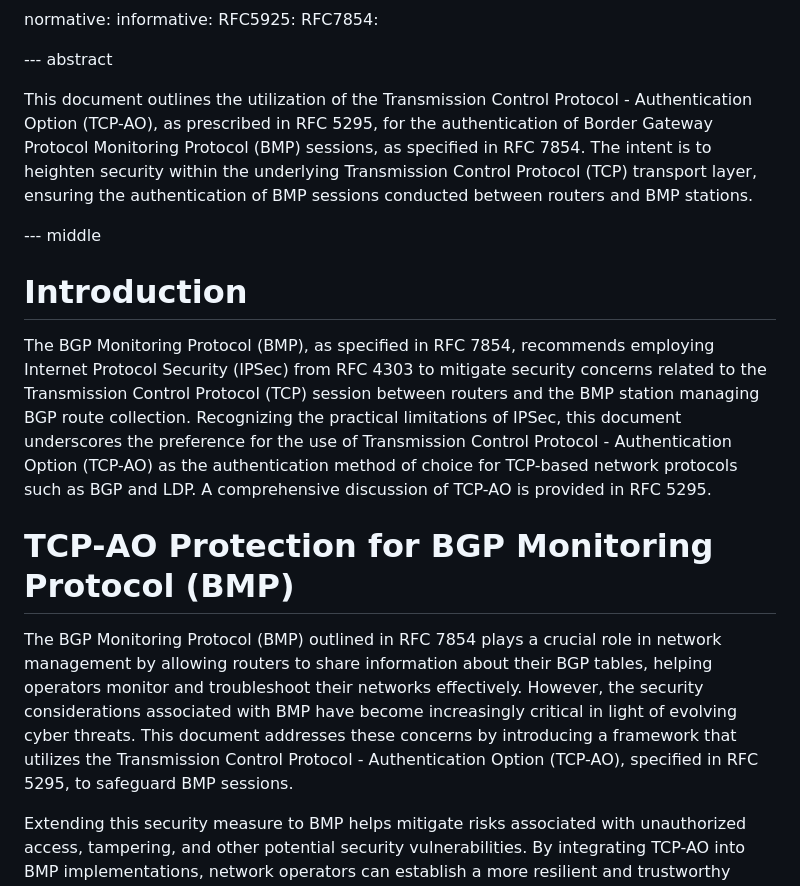
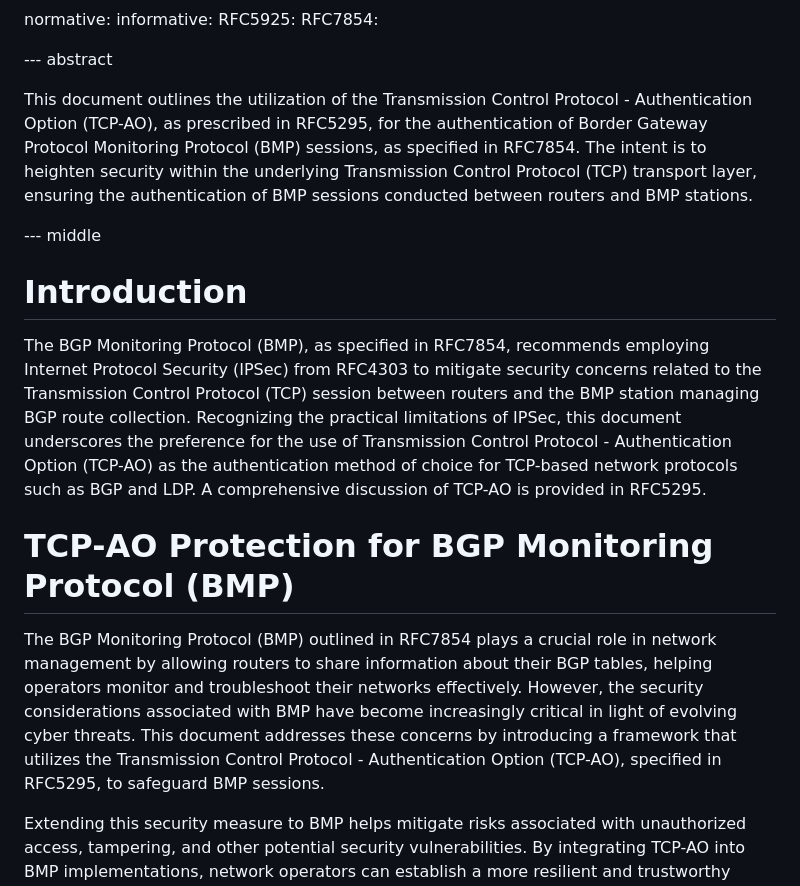
Before and after one commit to hmntsharma/draft-ietf-grow-bmp-tcp-ao, a Markdown page: draft-hmntsharma-bmp-tcp-ao.md, the part around the change. Drawn GitHub-style.

```diff
--- a/draft-hmntsharma-bmp-tcp-ao.md
+++ b/draft-hmntsharma-bmp-tcp-ao.md
@@ -48,18 +48,18 @@ informative:
 
 --- abstract
 
-This document outlines the utilization of the Transmission Control Protocol - Authentication Option (TCP-AO), as prescribed in RFC 5295, for the authentication of Border Gateway Protocol Monitoring Protocol (BMP) sessions, as specified in RFC 7854. The intent is to heighten security within the underlying Transmission Control Protocol (TCP) transport layer, ensuring the authentication of BMP sessions conducted between routers and BMP stations.
+This document outlines the utilization of the Transmission Control Protocol - Authentication Option (TCP-AO), as prescribed in RFC5295, for the authentication of Border Gateway Protocol Monitoring Protocol (BMP) sessions, as specified in RFC7854. The intent is to heighten security within the underlying Transmission Control Protocol (TCP) transport layer, ensuring the authentication of BMP sessions conducted between routers and BMP stations.
 
 
 --- middle
 
 # Introduction
 
-The BGP Monitoring Protocol (BMP), as specified in RFC 7854, recommends employing Internet Protocol Security (IPSec) from RFC 4303 to mitigate security concerns related to the Transmission Control Protocol (TCP) session between routers and the BMP station managing BGP route collection. Recognizing the practical limitations of IPSec, this document underscores the preference for the use of Transmission Control Protocol - Authentication Option (TCP-AO) as the authentication method of choice for TCP-based network protocols such as BGP and LDP. A comprehensive discussion of TCP-AO is provided in RFC 5295.
+The BGP Monitoring Protocol (BMP), as specified in RFC7854, recommends employing Internet Protocol Security (IPSec) from RFC4303 to mitigate security concerns related to the Transmission Control Protocol (TCP) session between routers and the BMP station managing BGP route collection. Recognizing the practical limitations of IPSec, this document underscores the preference for the use of Transmission Control Protocol - Authentication Option (TCP-AO) as the authentication method of choice for TCP-based network protocols such as BGP and LDP. A comprehensive discussion of TCP-AO is provided in RFC5295.
 
 # TCP-AO Protection for BGP Monitoring Protocol (BMP)
 
-The BGP Monitoring Protocol (BMP) outlined in RFC 7854 plays a crucial role in network management by allowing routers to share information about their BGP tables, helping operators monitor and troubleshoot their networks effectively. However, the security considerations associated with BMP have become increasingly critical in light of evolving cyber threats. This document addresses these concerns by introducing a framework that utilizes the Transmission Control Protocol - Authentication Option (TCP-AO), specified in RFC 5295, to safeguard BMP sessions.
+The BGP Monitoring Protocol (BMP) outlined in RFC7854 plays a crucial role in network management by allowing routers to share information about their BGP tables, helping operators monitor and troubleshoot their networks effectively. However, the security considerations associated with BMP have become increasingly critical in light of evolving cyber threats. This document addresses these concerns by introducing a framework that utilizes the Transmission Control Protocol - Authentication Option (TCP-AO), specified in RFC5295, to safeguard BMP sessions.
 
 Extending this security measure to BMP helps mitigate risks associated with unauthorized access, tampering, and other potential security vulnerabilities. By integrating TCP-AO into BMP implementations, network operators can establish a more resilient and trustworthy foundation for BGP monitoring activities.
 
```
